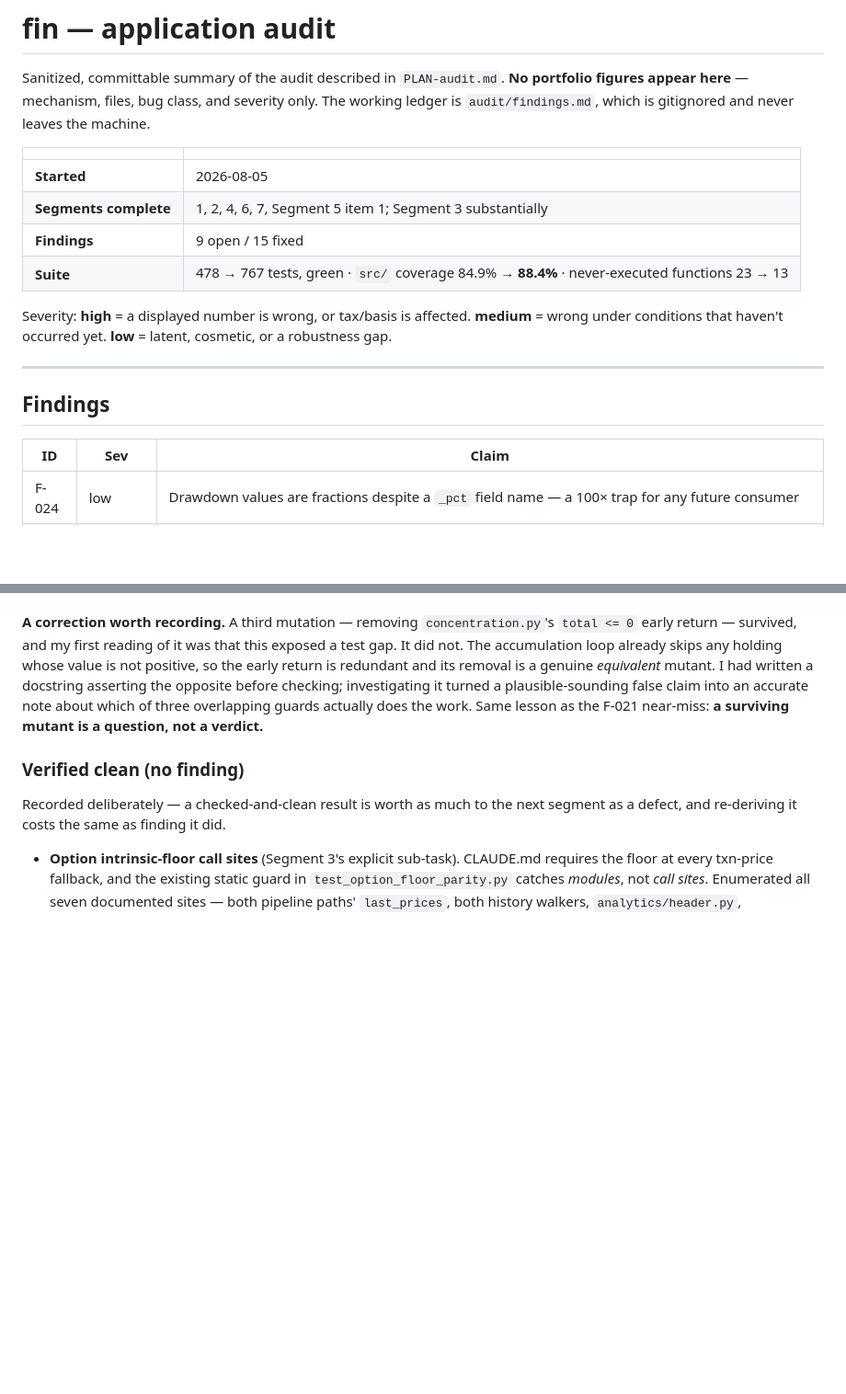
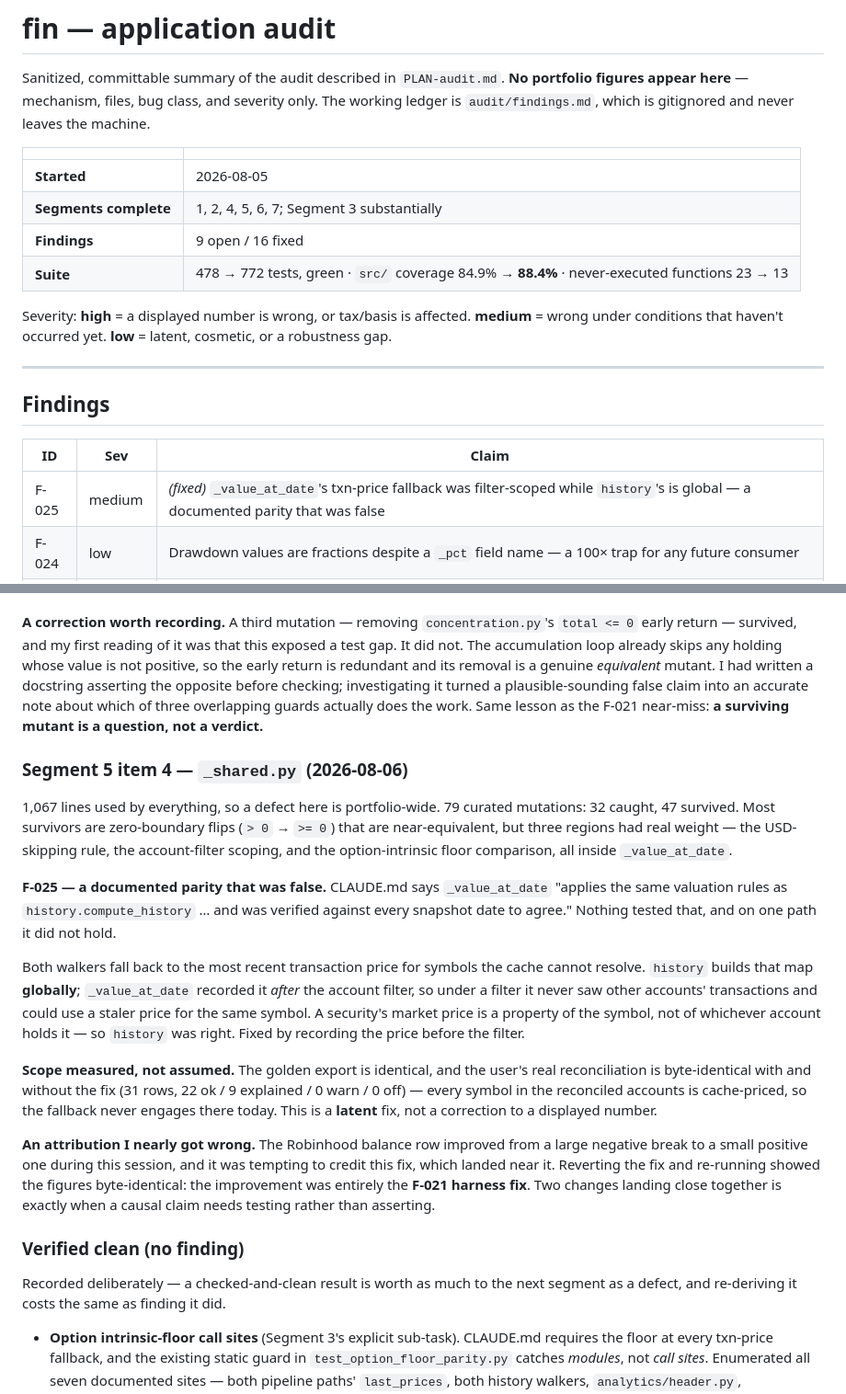
Before and after one commit to akourk/finledger, a Markdown page: AUDIT.md, 2 parts joined by grey strips. Shown at 92% size. Rendered like a GitHub page; blank space fills up the shorter version.

Commit message:
docs(audit): Segment 5 complete — F-025 and an attribution near-miss
_shared.py mutation run: 32 caught, 47 survived, most near-equivalent
zero-boundary flips.  Three regions had real weight, all inside
_value_at_date, and one was a documented parity that turned out false.

Also records an attribution I nearly got wrong: a real reconciliation
row improved materially in the same stretch, and crediting this fix was
tempting.  Reverting and re-running showed it byte-identical — the
improvement was the F-021 harness fix.  Two changes landing close
together is exactly when a causal claim needs testing rather than
asserting.

Co-Authored-By: Claude Opus 5 <noreply@anthropic.com>

```diff
--- a/AUDIT.md
+++ b/AUDIT.md
@@ -8,9 +8,9 @@ files, bug class, and severity only. The working ledger is
 | | |
 |---|---|
 | **Started** | 2026-08-05 |
-| **Segments complete** | 1, 2, 4, 6, 7, Segment 5 item 1; Segment 3 substantially |
-| **Findings** | 9 open / 15 fixed |
-| **Suite** | 478 → 767 tests, green · `src/` coverage 84.9% → **88.4%** · never-executed functions 23 → 13 |
+| **Segments complete** | 1, 2, 4, 5, 6, 7; Segment 3 substantially |
+| **Findings** | 9 open / 16 fixed |
+| **Suite** | 478 → 772 tests, green · `src/` coverage 84.9% → **88.4%** · never-executed functions 23 → 13 |
 
 Severity: **high** = a displayed number is wrong, or tax/basis is
 affected. **medium** = wrong under conditions that haven't occurred
@@ -22,6 +22,7 @@ yet. **low** = latent, cosmetic, or a robustness gap.
 
 | ID | Sev | Claim |
 |---|---|---|
+| F-025 | medium | *(fixed)* `_value_at_date`'s txn-price fallback was filter-scoped while `history`'s is global — a documented parity that was false |
 | F-024 | low | Drawdown values are fractions despite a `_pct` field name — a 100× trap for any future consumer |
 | F-023 | low | `_solve_xirr([])` returns −99.99% instead of None (unreachable from the real caller, which guards it) |
 | F-022 | low | Two documented limitations in wash-sale detection: same-day repurchases excluded, and no substantially-identical judgement |
@@ -787,6 +788,42 @@ claim into an accurate note about which of three overlapping guards
 actually does the work. Same lesson as the F-021 near-miss: **a
 surviving mutant is a question, not a verdict.**
 
+### Segment 5 item 4 — `_shared.py` (2026-08-06)
+
+1,067 lines used by everything, so a defect here is portfolio-wide. 79
+curated mutations: 32 caught, 47 survived. Most survivors are
+zero-boundary flips (`> 0` → `>= 0`) that are near-equivalent, but three
+regions had real weight — the USD-skipping rule, the account-filter
+scoping, and the option-intrinsic floor comparison, all inside
+`_value_at_date`.
+
+**F-025 — a documented parity that was false.** CLAUDE.md says
+`_value_at_date` "applies the same valuation rules as
+`history.compute_history` … and was verified against every snapshot date
+to agree." Nothing tested that, and on one path it did not hold.
+
+Both walkers fall back to the most recent transaction price for symbols
+the cache cannot resolve. `history` builds that map **globally**;
+`_value_at_date` recorded it *after* the account filter, so under a
+filter it never saw other accounts' transactions and could use a staler
+price for the same symbol. A security's market price is a property of
+the symbol, not of whichever account holds it — so `history` was right.
+Fixed by recording the price before the filter.
+
+**Scope measured, not assumed.** The golden export is identical, and the
+user's real reconciliation is byte-identical with and without the fix
+(31 rows, 22 ok / 9 explained / 0 warn / 0 off) — every symbol in the
+reconciled accounts is cache-priced, so the fallback never engages
+there today. This is a **latent** fix, not a correction to a displayed
+number.
+
+**An attribution I nearly got wrong.** The Robinhood balance row
+improved from a large negative break to a small positive one during this session, and it was
+tempting to credit this fix, which landed near it. Reverting the fix and
+re-running showed the figures byte-identical: the improvement was
+entirely the **F-021 harness fix**. Two changes landing close together
+is exactly when a causal claim needs testing rather than asserting.
+
 ### Verified clean (no finding)
 
 Recorded deliberately — a checked-and-clean result is worth as much to
```
